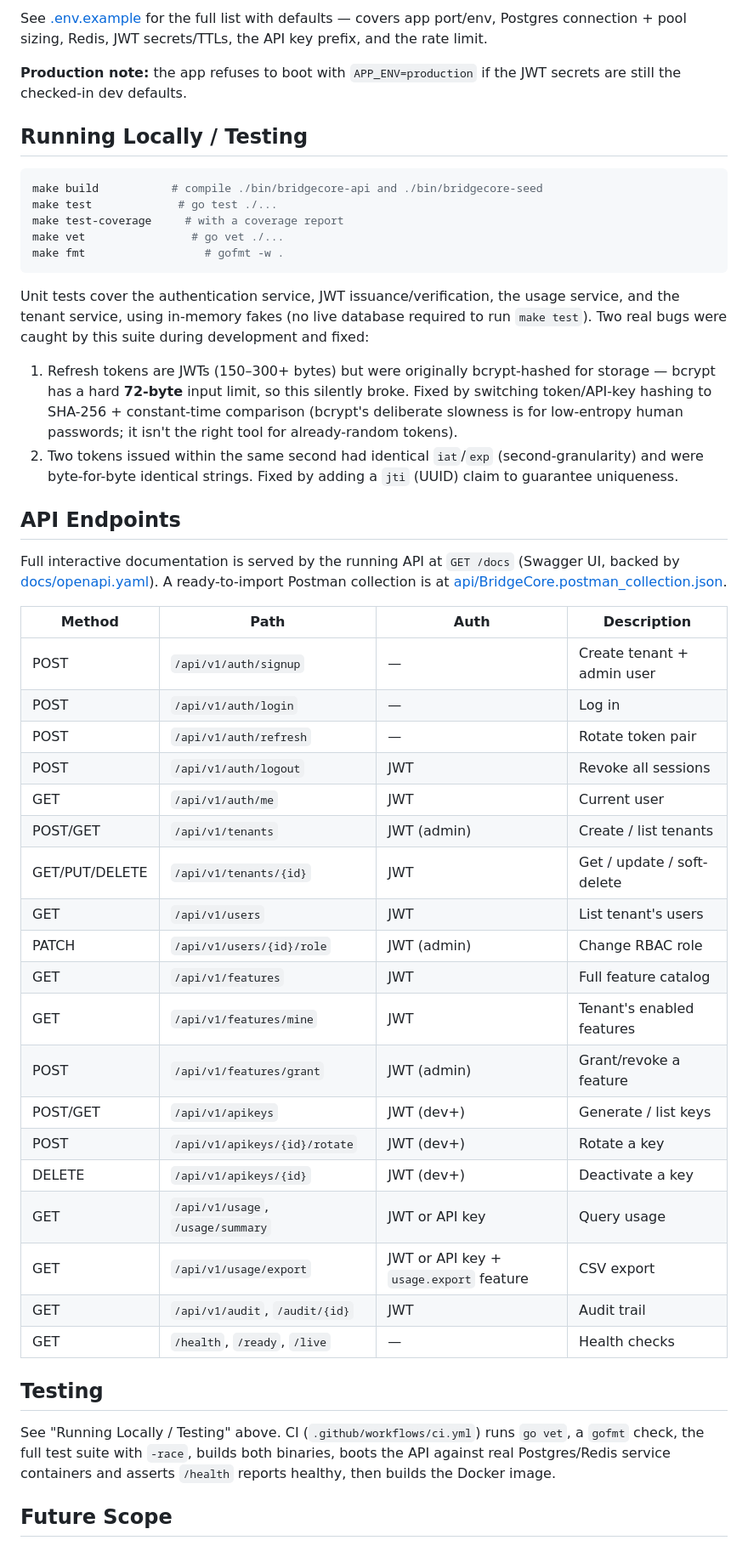
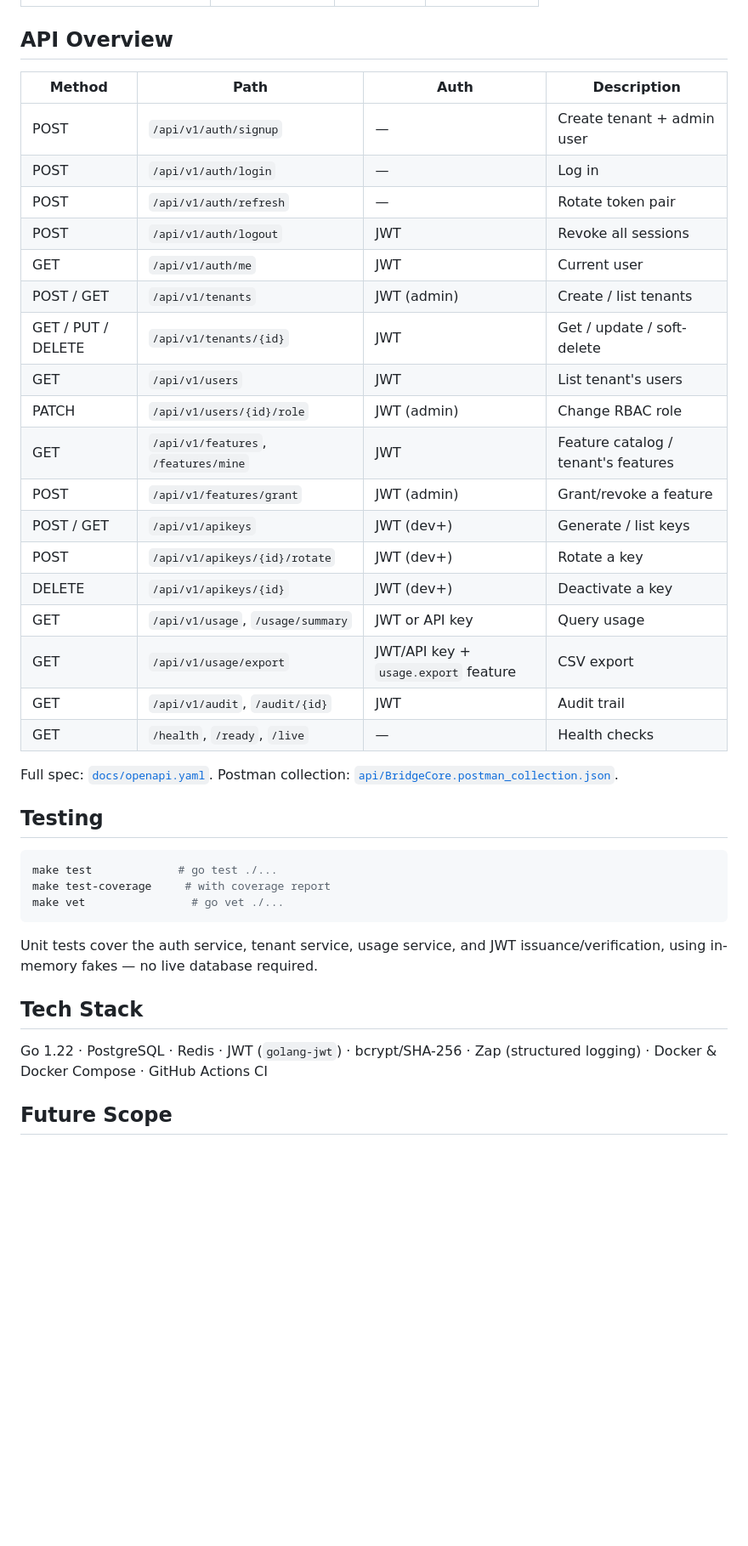
Before and after one commit to MayurDas24/BridgeCore, a Markdown page: README.md, the part around one of its changes. Shown at 85% size. GitHub-like rendering; blank space fills up the shorter version.

````diff
--- a/README.md
+++ b/README.md
@@ -160,42 +136,5 @@ Or use the helper script: `./scripts/dev-up.sh`.
 
-See [.env.example](.env.example) for the full list with defaults —
-covers app port/env, Postgres connection + pool sizing, Redis, JWT
-secrets/TTLs, the API key prefix, and the rate limit.
-
-**Production note:** the app refuses to boot with `APP_ENV=production`
-if the JWT secrets are still the checked-in dev defaults.
-
-## Running Locally / Testing
-
-```bash
-make build           # compile ./bin/bridgecore-api and ./bin/bridgecore-seed
-make test             # go test ./...
-make test-coverage     # with a coverage report
-make vet                # go vet ./...
-make fmt                  # gofmt -w .
-```
-
-Unit tests cover the authentication service, JWT issuance/verification,
-the usage service, and the tenant service, using in-memory fakes (no live
-database required to run `make test`). Two real bugs were caught by this
-suite during development and fixed:
-
-1. Refresh tokens are JWTs (150–300+ bytes) but were originally
-   bcrypt-hashed for storage — bcrypt has a hard **72-byte** input limit,
-   so this silently broke. Fixed by switching token/API-key hashing to
-   SHA-256 + constant-time comparison (bcrypt's deliberate slowness is for
-   low-entropy human passwords; it isn't the right tool for already-random
-   tokens).
-2. Two tokens issued within the same second had identical `iat`/`exp`
-   (second-granularity) and were byte-for-byte identical strings. Fixed by
-   adding a `jti` (UUID) claim to guarantee uniqueness.
-
-## API Endpoints
-
-Full interactive documentation is served by the running API at
-`GET /docs` (Swagger UI, backed by [docs/openapi.yaml](docs/openapi.yaml)).
-A ready-to-import Postman collection is at
-[api/BridgeCore.postman_collection.json](api/BridgeCore.postman_collection.json).
+## API Overview
 
 | Method | Path | Auth | Description |
 |---|---|---|---|
@@ -204,28 +143,35 @@ A ready-to-import Postman collection is at
 | POST | `/api/v1/auth/refresh` | — | Rotate token pair |
 | POST | `/api/v1/auth/logout` | JWT | Revoke all sessions |
 | GET | `/api/v1/auth/me` | JWT | Current user |
-| POST/GET | `/api/v1/tenants` | JWT (admin) | Create / list tenants |
-| GET/PUT/DELETE | `/api/v1/tenants/{id}` | JWT | Get / update / soft-delete |
+| POST / GET | `/api/v1/tenants` | JWT (admin) | Create / list tenants |
+| GET / PUT / DELETE | `/api/v1/tenants/{id}` | JWT | Get / update / soft-delete |
 | GET | `/api/v1/users` | JWT | List tenant's users |
 | PATCH | `/api/v1/users/{id}/role` | JWT (admin) | Change RBAC role |
-| GET | `/api/v1/features` | JWT | Full feature catalog |
-| GET | `/api/v1/features/mine` | JWT | Tenant's enabled features |
+| GET | `/api/v1/features`, `/features/mine` | JWT | Feature catalog / tenant's features |
 | POST | `/api/v1/features/grant` | JWT (admin) | Grant/revoke a feature |
-| POST/GET | `/api/v1/apikeys` | JWT (dev+) | Generate / list keys |
+| POST / GET | `/api/v1/apikeys` | JWT (dev+) | Generate / list keys |
 | POST | `/api/v1/apikeys/{id}/rotate` | JWT (dev+) | Rotate a key |
 | DELETE | `/api/v1/apikeys/{id}` | JWT (dev+) | Deactivate a key |
 | GET | `/api/v1/usage`, `/usage/summary` | JWT or API key | Query usage |
-| GET | `/api/v1/usage/export` | JWT or API key + `usage.export` feature | CSV export |
+| GET | `/api/v1/usage/export` | JWT/API key + `usage.export` feature | CSV export |
 | GET | `/api/v1/audit`, `/audit/{id}` | JWT | Audit trail |
 | GET | `/health`, `/ready`, `/live` | — | Health checks |
 
+Full spec: [`docs/openapi.yaml`](docs/openapi.yaml). Postman collection: [`api/BridgeCore.postman_collection.json`](api/BridgeCore.postman_collection.json).
+
 ## Testing
 
-See "Running Locally / Testing" above. CI (`.github/workflows/ci.yml`)
-runs `go vet`, a `gofmt` check, the full test suite with `-race`, builds
-both binaries, boots the API against real Postgres/Redis service
-containers and asserts `/health` reports healthy, then builds the Docker
-image.
+```bash
+make test             # go test ./...
+make test-coverage     # with coverage report
+make vet                # go vet ./...
+```
+
+Unit tests cover the auth service, tenant service, usage service, and JWT issuance/verification, using in-memory fakes — no live database required.
+
+## Tech Stack
+
+Go 1.22 · PostgreSQL · Redis · JWT (`golang-jwt`) · bcrypt/SHA-256 · Zap (structured logging) · Docker & Docker Compose · GitHub Actions CI
 
 ## Future Scope
 
````
Also changed, not shown: other parts of README.md (+77 -109 lines).
